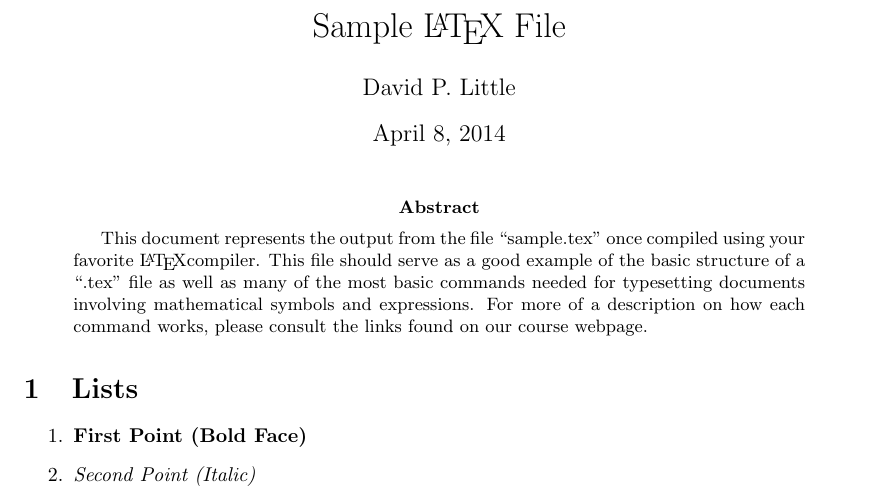
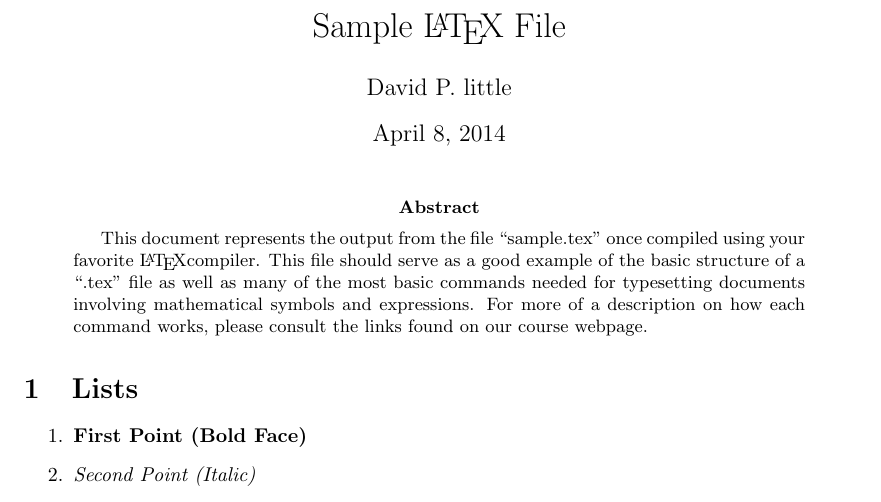
Before and after one commit to p4ali/rubytutorial, a LaTeX paper (demo_app/sample.tex): part of page 1 of 2, cut so that both start at the same text. Compiled offline with pdfLaTeX.

Commit message:
change to lowercase

```diff
--- a/demo_app/sample.tex
+++ b/demo_app/sample.tex
@@ -29,7 +29,7 @@
 \begin{document}
 
 \title{Sample \LaTeX ~File}
-\author{David P. Little}
+\author{David P. little}
 \maketitle
 
 \begin{abstract}
```
